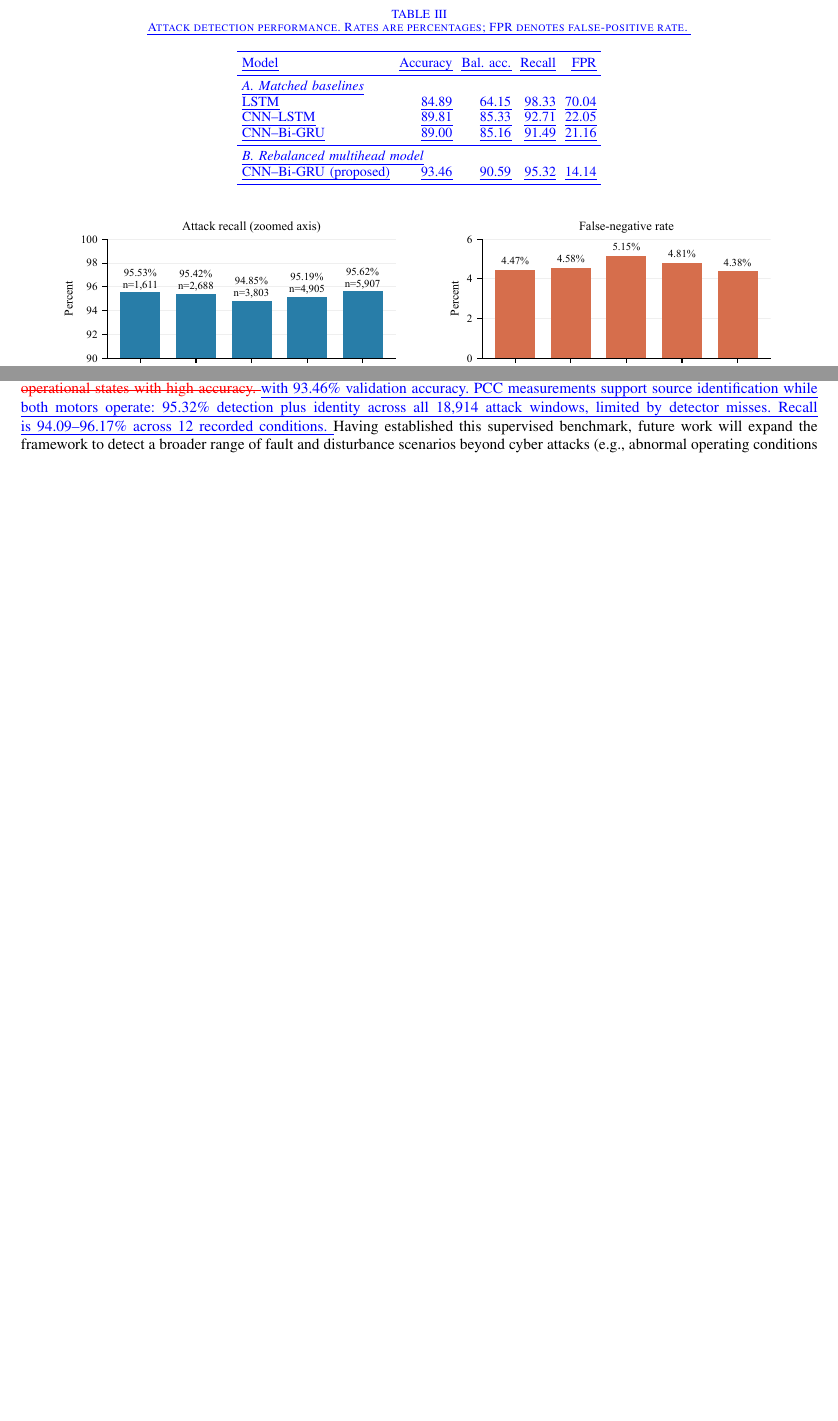
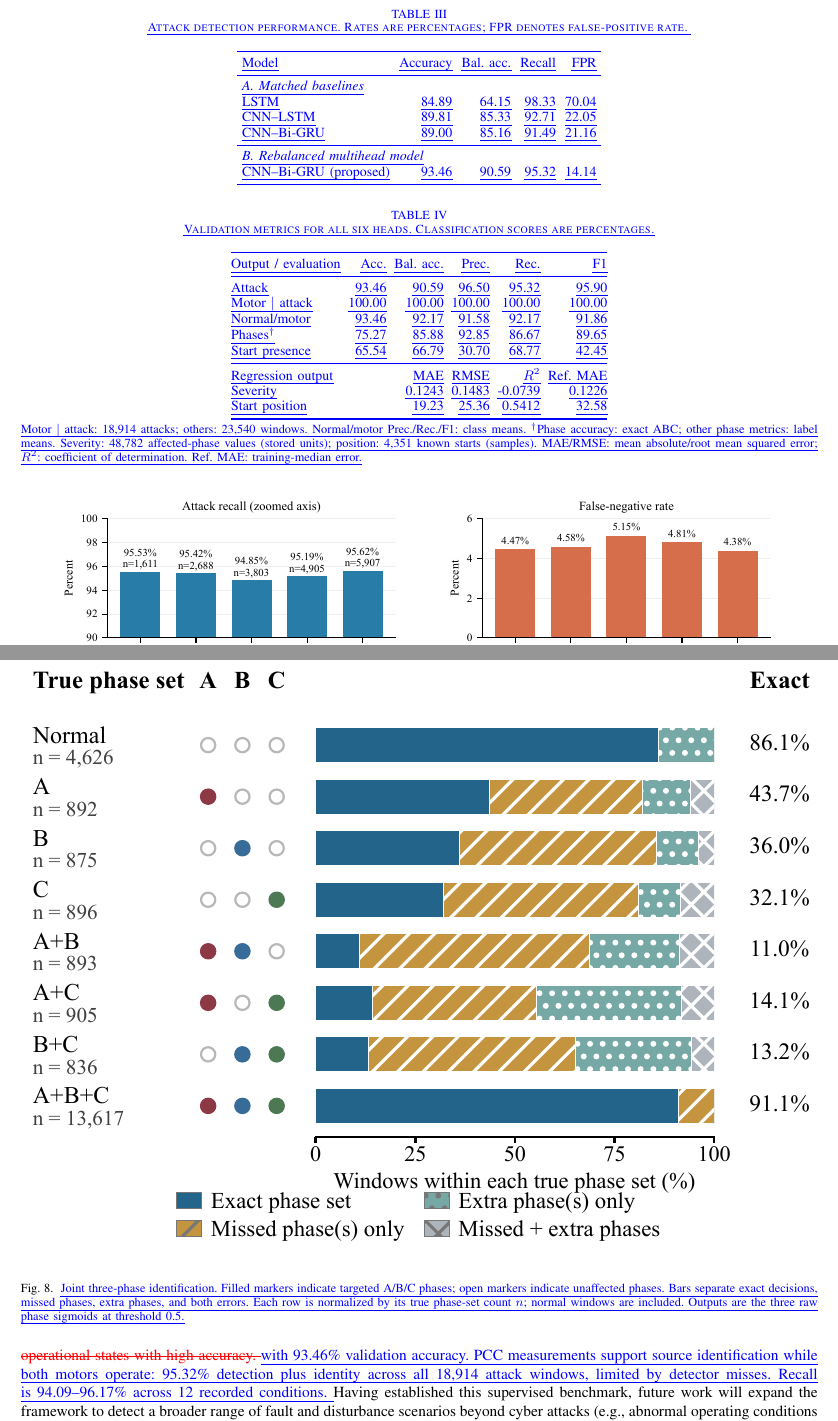
Before and after one commit to anajar2198/APEC2027-Cyber-Attack-Detection, a LaTeX paper (diff.tex): two parts of pages 7 and 8 of 10 before the commit and two parts of pages 7 and 9 of 10 after it, joined at a grey line, cut so that both start at the same text, the shorter picture padded with empty space. Compiled offline with pdfLaTeX; a missing font is replaced by an installed copy or a similar font; a LaTeX package or settings file that is missing is left out.

Commit message:
Add six-head validation metrics and joint three-phase error visualization

```diff
--- a/diff.tex
+++ b/diff.tex
@@ -189,6 +189,32 @@
 \DIFadd{Proposed} & \DIFadd{EMU/motor PCC} & \DIFadd{FDIA detection and motor/phase identification} \\
 \bottomrule
 \end{tabular}
+\end{table}
+}
+\newcommand{\APECAllHeadMetrics}{%
+\begin{table}[!t]
+\centering\color{blue}
+\caption{\DIFadd{Validation metrics for all six heads. Classification scores are percentages.}}
+\label{tab:all_heads}
+\small
+\setlength{\tabcolsep}{2.5pt}
+\begin{tabular}{@{}lrrrrr@{}}
+\toprule
+\DIFadd{Output / evaluation} & \DIFadd{Acc.} & \DIFadd{Bal. acc.} & \DIFadd{Prec.} & \DIFadd{Rec.} & \DIFadd{F1} \\
+\midrule
+\DIFadd{Attack} & \DIFadd{93.46} & \DIFadd{90.59} & \DIFadd{96.50} & \DIFadd{95.32} & \DIFadd{95.90} \\
+\DIFadd{Motor $\mid$ attack} & \DIFadd{100.00} & \DIFadd{100.00} & \DIFadd{100.00} & \DIFadd{100.00} & \DIFadd{100.00} \\
+\DIFadd{Normal/motor} & \DIFadd{93.46} & \DIFadd{92.17} & \DIFadd{91.58} & \DIFadd{92.17} & \DIFadd{91.86} \\
+\DIFadd{Phases$^{\dagger}$} & \DIFadd{75.27} & \DIFadd{85.88} & \DIFadd{92.85} & \DIFadd{86.67} & \DIFadd{89.65} \\
+\DIFadd{Start presence} & \DIFadd{65.54} & \DIFadd{66.79} & \DIFadd{30.70} & \DIFadd{68.77} & \DIFadd{42.45} \\
+\midrule
+\multicolumn{2}{@{}l}{\DIFadd{Regression output}} & \DIFadd{MAE} & \DIFadd{RMSE} & \DIFadd{$R^2$} & \DIFadd{Ref. MAE} \\
+\multicolumn{2}{@{}l}{\DIFadd{Severity}} & \DIFadd{0.1243} & \DIFadd{0.1483} & \DIFadd{-0.0739} & \DIFadd{0.1226} \\
+\multicolumn{2}{@{}l}{\DIFadd{Start position}} & \DIFadd{19.23} & \DIFadd{25.36} & \DIFadd{0.5412} & \DIFadd{32.58} \\
+\bottomrule
+\end{tabular}
+\par\vspace{2pt}
+\begin{minipage}{\linewidth}\footnotesize \DIFadd{Motor $\mid$ attack: 18,914 attacks; others: 23,540 windows. Normal/motor Prec./Rec./F1: class means. $^{\dagger}$Phase accuracy: exact ABC; other phase metrics: label means. Severity: 48,782 affected-phase values (stored units); position: 4,351 known starts (samples). MAE/RMSE: mean absolute/root mean squared error; $R^2$: coefficient of determination. Ref. MAE: training-median error.}\end{minipage}
 \end{table}
 }
 \begin{document}
@@ -441,8 +469,8 @@ A subset restricted to 596 speed/load/phase/severity configurations shared by se
 \end{figure*}
 
 \begin{figure}[!t]\centering
-    \includegraphics[width=\linewidth]{figures/phase_patterns_rebalanced.pdf}
-    \caption{\DIFaddFL{Joint ABC phase decisions, including normal 000. Each bit indicates whether its phase is attacked. Cells show counts and percentages within each true pattern.}}
+    \includegraphics[width=\linewidth]{figures/phase_set_errors_rebalanced.pdf}
+    \caption{\DIFaddFL{Joint three-phase identification. Filled markers indicate targeted A/B/C phases; open markers indicate unaffected phases. Bars separate exact decisions, missed phases, extra phases, and both errors. Each row is normalized by its true phase-set count $n$; normal windows are included. Outputs are the three raw phase sigmoids at threshold 0.5.}}
     \label{fig:phase_patterns}
 \end{figure}
 \DIFaddend
```
Also changed, not shown: main.tex (+31 -6 lines), diff.pdf, figures/all_task_diagnostics_phase_sets_rebalanced.pdf (added), figures/phase_set_errors_rebalanced.pdf (added), diff.tex (10 more changed lines), 1 other file.
